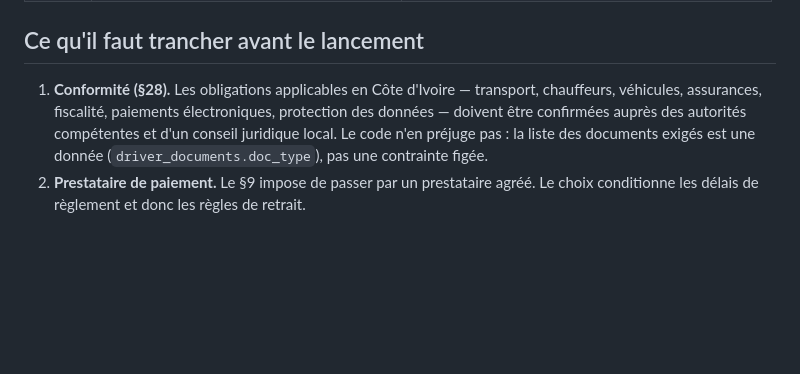
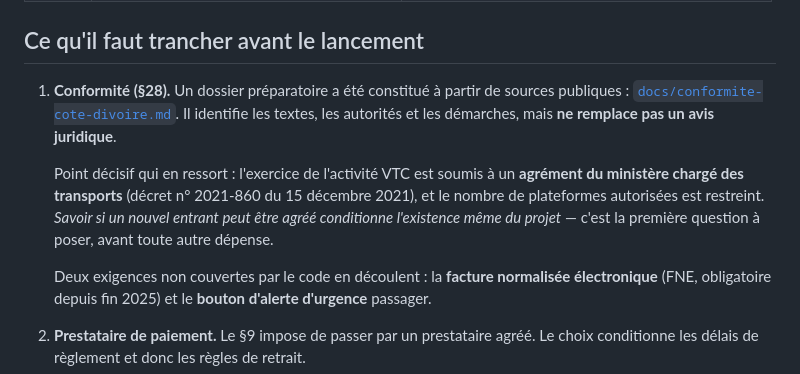
Before and after one commit to udje266-cell/assets-3D, a Markdown page: docs/feuille-de-route.md, the part around the change. GitHub-like rendering; blank space fills up the shorter version.

```diff
--- a/docs/feuille-de-route.md
+++ b/docs/feuille-de-route.md
@@ -95,12 +95,20 @@ géographique. Rien n'est engagé ; le modèle de tarification par zone
 
 ## Ce qu'il faut trancher avant le lancement
 
-1. **Conformité (§28).** Les obligations applicables en Côte d'Ivoire —
-   transport, chauffeurs, véhicules, assurances, fiscalité, paiements
-   électroniques, protection des données — doivent être confirmées auprès des
-   autorités compétentes et d'un conseil juridique local. Le code n'en préjuge
-   pas : la liste des documents exigés est une donnée (`driver_documents.doc_type`),
-   pas une contrainte figée.
+1. **Conformité (§28).** Un dossier préparatoire a été constitué à partir de
+   sources publiques : [`docs/conformite-cote-divoire.md`](conformite-cote-divoire.md).
+   Il identifie les textes, les autorités et les démarches, mais **ne remplace
+   pas un avis juridique**.
+
+   Point décisif qui en ressort : l'exercice de l'activité VTC est soumis à un
+   **agrément du ministère chargé des transports** (décret n° 2021-860 du
+   15 décembre 2021), et le nombre de plateformes autorisées est restreint.
+   *Savoir si un nouvel entrant peut être agréé conditionne l'existence même du
+   projet* — c'est la première question à poser, avant toute autre dépense.
+
+   Deux exigences non couvertes par le code en découlent : la **facture
+   normalisée électronique** (FNE, obligatoire depuis fin 2025) et le **bouton
+   d'alerte d'urgence** passager.
 2. **Prestataire de paiement.** Le §9 impose de passer par un prestataire agréé.
    Le choix conditionne les délais de règlement et donc les règles de retrait.
 3. **Fournisseur cartographique.** Le calcul d'itinéraire actuel est une
```
Also changed, not shown: README.md (+1 -0 lines), docs/conformite-cote-divoire.md (added, +346 -0 lines).
